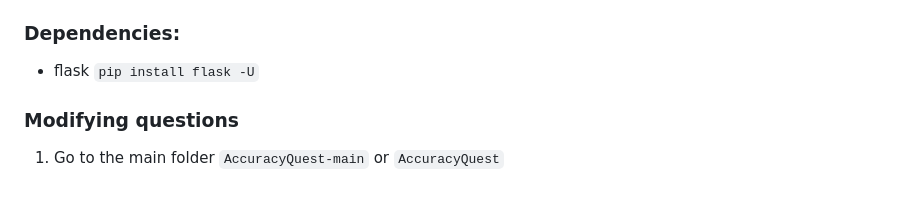
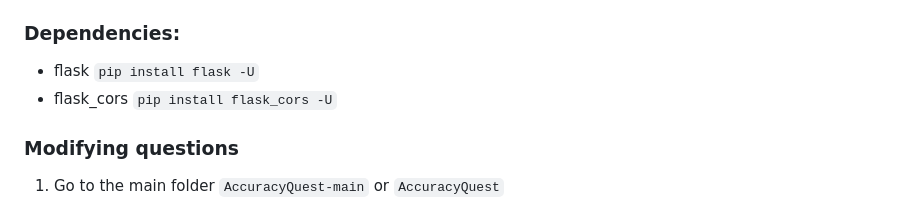
Before and after one commit to Krzysztofkol/AccuracyQuest, a Markdown page: README.md, the part around the change. Rendered like a GitHub page.

```diff
--- a/README.md
+++ b/README.md
@@ -22,6 +22,7 @@ AccuracyQuest/
 ### Dependencies:
 
 - flask `pip install flask -U`
+- flask_cors `pip install flask_cors -U`
 
 ### Modifying questions
 
```
